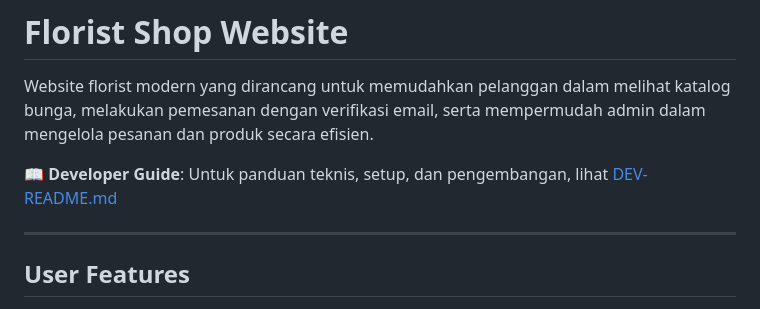
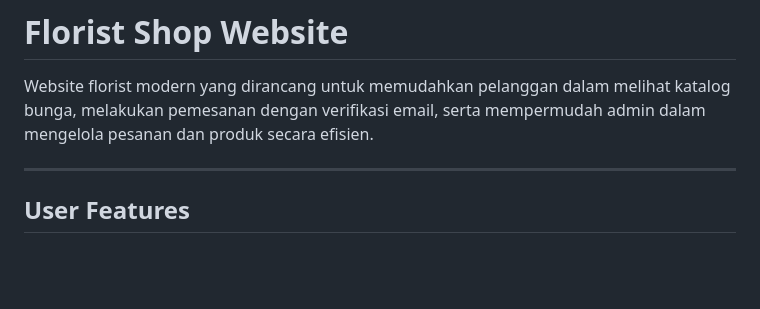
Before and after one commit to ikubaru67/Florist-Web, a Markdown page: README.md, the part around the change. Rendered like a GitHub page; blank space fills up the shorter version.

```diff
--- a/README.md
+++ b/README.md
@@ -1,8 +1,6 @@
 # Florist Shop Website
 
 Website florist modern yang dirancang untuk memudahkan pelanggan dalam melihat katalog bunga, melakukan pemesanan dengan verifikasi email, serta mempermudah admin dalam mengelola pesanan dan produk secara efisien.
-
-📖 **Developer Guide**: Untuk panduan teknis, setup, dan pengembangan, lihat [DEV-README.md](DEV-README.md)
 
 ---
 
```
